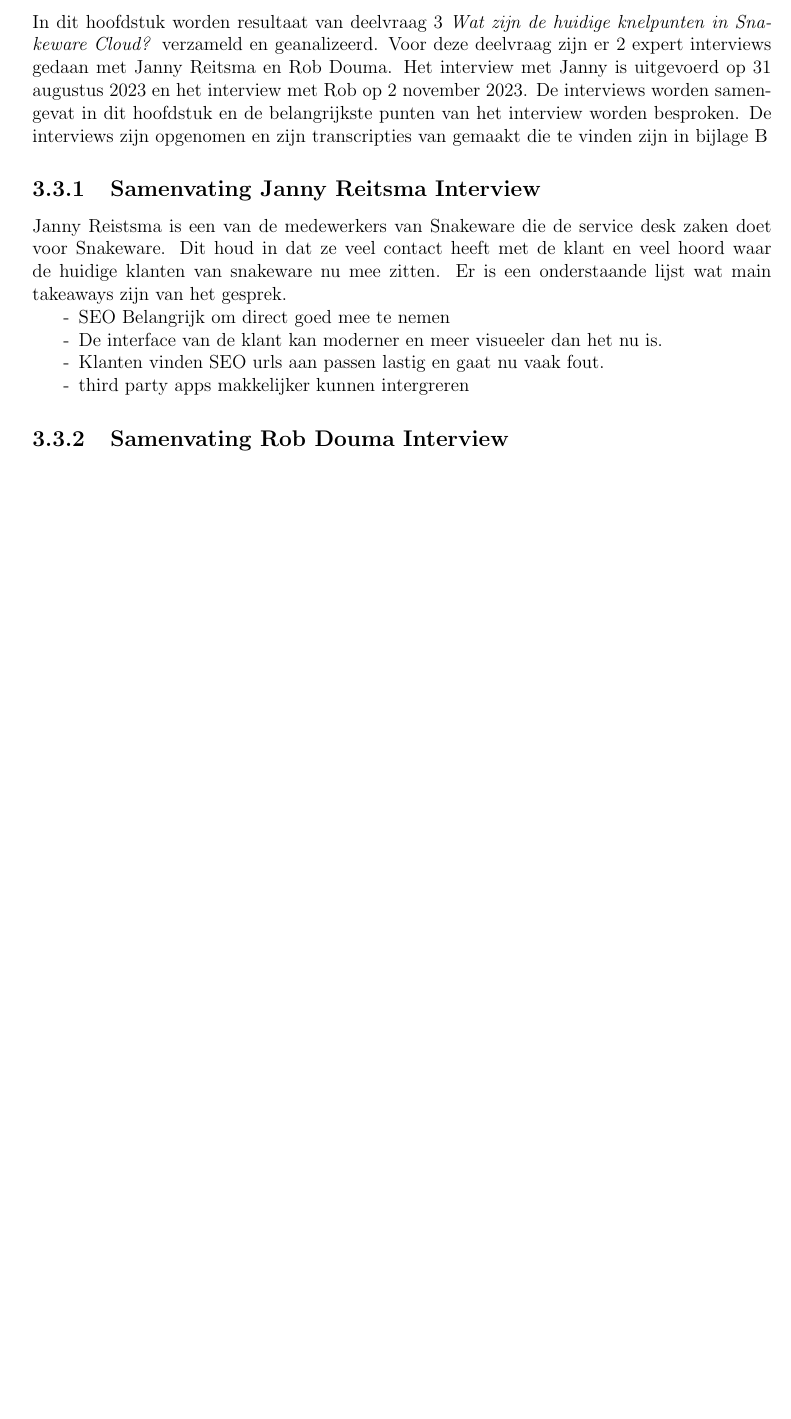
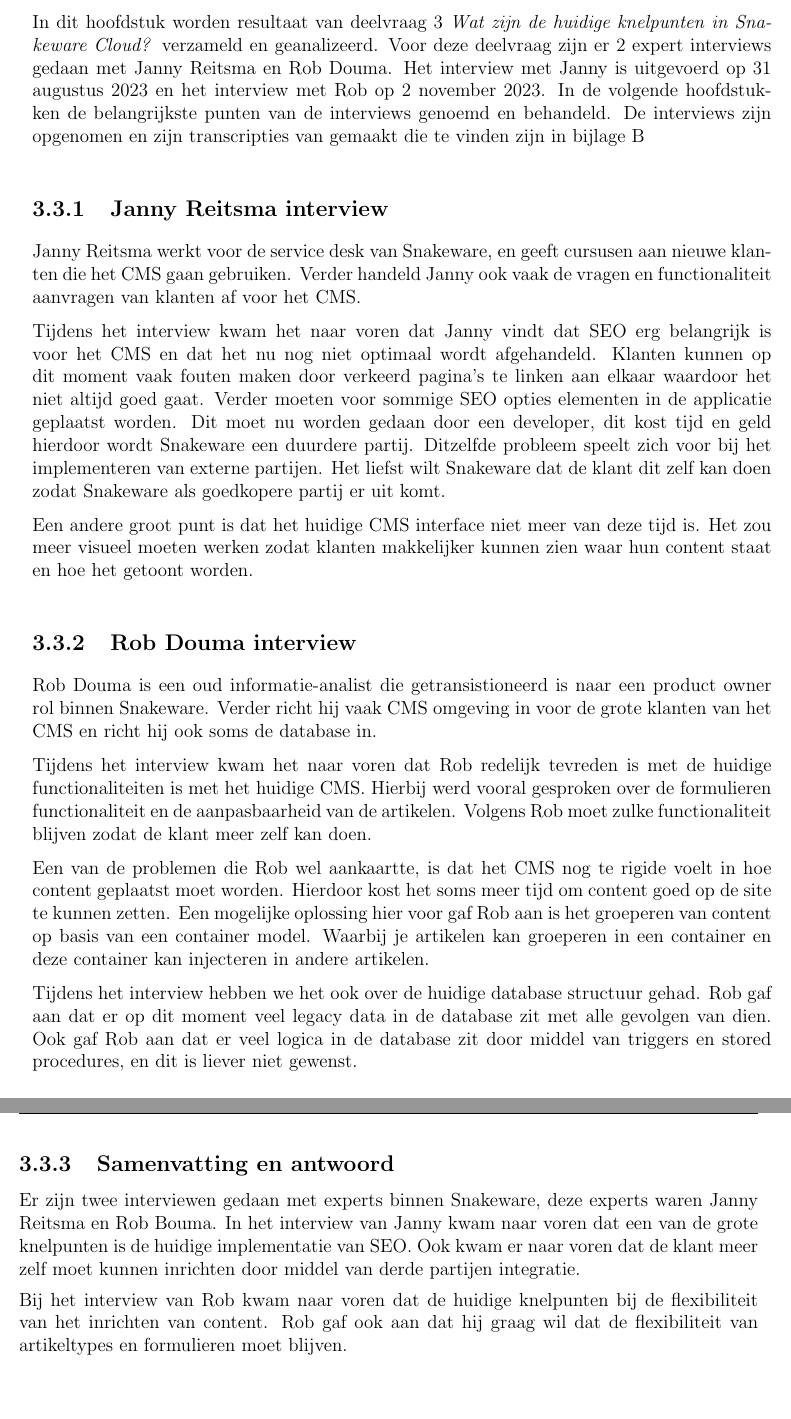
Before and after one commit to SUPERetnad01/Afstuderen-docs, a LaTeX document (Onderzoek/Dante-Klijn-Onderzoek.tex, which reads Onderzoek/Content/3_Resultaten/ResultatenDeelvraag3.tex): part of page 18 of 22 before the commit and two parts of pages 19 and 20 of 24 after it, the two joined at a grey line, cut so that both start at the same text, the shorter picture padded with empty space. Compiled offline with pdfLaTeX.

Commit message:
transfer

```diff
--- a/Onderzoek/Content/3_Resultaten/ResultatenDeelvraag3.tex
+++ b/Onderzoek/Content/3_Resultaten/ResultatenDeelvraag3.tex
@@ -2,18 +2,50 @@
 In dit hoofdstuk worden resultaat van deelvraag 3 \textit{\SubquestionThree} verzameld en geanalizeerd.
 Voor deze deelvraag zijn er 2 expert interviews gedaan met Janny Reitsma en Rob Douma.
 Het interview met Janny is uitgevoerd op 31 augustus 2023 en het interview met Rob op 2 november 2023.
-De interviews worden samengevat in dit hoofdstuk en de belangrijkste punten van het interview worden besproken.
+In de volgende hoofdstukken de belangrijkste punten van de interviews genoemd en behandeld.
 De interviews zijn opgenomen en zijn transcripties van gemaakt die te vinden zijn in bijlage \ref{appendix:ExpertInterviews}
 
-\subsection{Samenvating Janny Reitsma Interview}
-Janny Reistsma is een van de medewerkers van Snakeware die de service desk zaken doet voor Snakeware.
-Dit houd in dat ze veel contact heeft met de klant en veel hoord waar de huidige klanten van snakeware nu mee zitten.
-Er is een onderstaande lijst wat main takeaways zijn van het gesprek.
-\begin{itemize}
-    \item[-] SEO Belangrijk om direct goed mee te nemen
-    \item[-] De interface van de klant kan moderner en meer visueeler dan het nu is.
-    \item[-] Klanten vinden SEO urls aan passen lastig en gaat nu vaak fout.
-    \item[-] third party apps makkelijker kunnen intergreren
-\end{itemize}
+\subsection{Janny Reitsma interview}
+Janny Reitsma werkt voor de service desk van Snakeware, en geeft cursusen aan nieuwe klanten die het CMS gaan gebruiken.
+Verder handeld Janny ook vaak de vragen en functionaliteit aanvragen van klanten af voor het CMS.
 
-\subsection{Samenvating Rob Douma Interview}
+\whitespace
+Tijdens het interview kwam het naar voren dat Janny vindt dat \gls{SEO} erg belangrijk is voor het CMS en dat het nu nog niet optimaal wordt afgehandeld.
+Klanten kunnen op dit moment vaak fouten maken door verkeerd pagina's te linken aan elkaar waardoor het niet altijd goed gaat.
+Verder moeten voor sommige \gls{SEO} opties elementen in de applicatie geplaatst worden.
+Dit moet nu worden gedaan door een developer, dit kost tijd en geld hierdoor wordt Snakeware een duurdere partij.
+Ditzelfde probleem speelt zich voor bij het implementeren van externe partijen.
+Het liefst wilt Snakeware dat de klant dit zelf kan doen zodat Snakeware als goedkopere partij er uit komt.
+
+\whitespace
+Een andere groot punt is dat het huidige CMS interface niet meer van deze tijd is.
+Het zou meer visueel moeten werken zodat klanten makkelijker kunnen zien waar hun content staat en hoe het getoont worden.
+
+\subsection{Rob Douma interview}
+Rob Douma is een oud informatie-analist die getransistioneerd is naar een product owner rol binnen Snakeware.
+Verder richt hij vaak CMS omgeving in voor de grote klanten van het CMS en richt hij ook soms de database in.
+
+\whitespace
+Tijdens het interview kwam het naar voren dat Rob redelijk tevreden is met de huidige functionaliteiten is met het huidige CMS.
+Hierbij werd vooral gesproken over de formulieren functionaliteit en de aanpasbaarheid van de artikelen.
+Volgens Rob moet zulke functionaliteit blijven zodat de klant meer zelf kan doen.
+
+\whitespace
+Een van de problemen die Rob wel aankaartte, is dat het CMS nog te rigide voelt in hoe content geplaatst moet worden.
+Hierdoor kost het soms meer tijd om content goed op de site te kunnen zetten.
+Een mogelijke oplossing hier voor gaf Rob aan is het groeperen van content op basis van een container model.
+Waarbij je artikelen kan groeperen in een container en deze container kan injecteren in andere artikelen.
+
+\whitespace
+Tijdens het interview hebben we het ook over de huidige database structuur gehad.
+Rob gaf aan dat er op dit moment veel legacy data in de database zit met alle gevolgen van dien.
+Ook gaf Rob aan dat er veel logica in de database zit door middel van triggers en stored procedures, en dit is liever niet gewenst.
+
+\subsection{Samenvatting en antwoord}
+Er zijn twee interviewen gedaan met experts binnen Snakeware, deze experts waren Janny Reitsma en Rob Bouma.
+In het interview van Janny kwam naar voren dat een van de grote knelpunten is de huidige implementatie van \gls{SEO}.
+Ook kwam er naar voren dat de klant meer zelf moet kunnen inrichten door middel van derde partijen integratie.
+
+\whitespace
+Bij het interview van Rob kwam naar voren dat de huidige knelpunten bij de flexibiliteit van het inrichten van content.
+Rob gaf ook aan dat hij graag wil dat de flexibiliteit van artikeltypes en formulieren moet blijven.
```
Also changed, not shown: Onderzoek/Commands/utils.tex (+0 -1 lines), Onderzoek/Content/1_Inleiding/2_context.tex (+1 -1 lines), Onderzoek/Content/2_Onderzoeksopzet/MethodologieDeelvragen/Deelvraag1Methodologie.tex (+1 -1 lines), Onderzoek/Content/2_Onderzoeksopzet/MethodologieDeelvragen/Deelvraag2Methodologie.tex (+1 -1 lines), Onderzoek/Content/2_Onderzoeksopzet/MethodologieDeelvragen/Deelvraag3Methodologie.tex (+1 -1 lines), Onderzoek/Content/2_Onderzoeksopzet/MethodologieDeelvragen/Deelvraag4Methodologie.tex (+1 -1 lines), Onderzoek/Content/3_Resultaten/ResultatenDeelvraag1.tex (+1 -1 lines), Onderzoek/Content/3_Resultaten/ResultatenDeelvraag2.tex (+3 -3 lines), Onderzoek/Content/5_Reflectie/Reflectie.tex (+2 -1 lines), Onderzoek/Dante-Klijn-Onderzoek.tex (+0 -2 lines), Onderzoek/ltex.dictionary.nl.txt (+1 -0 lines), Onderzoek/preamble.tex (+2 -0 lines), Onderzoek/Dante-Klijn-Onderzoek.pdf, 3 other files.
